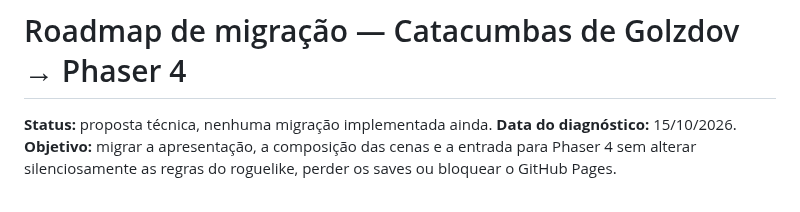
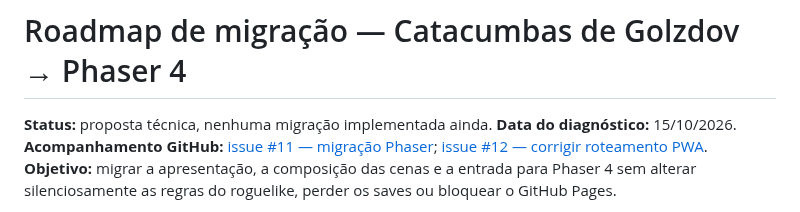
Before and after one commit to pedromaintenance/catacumbas-de-golzdov, a Markdown page: docs/ROADMAP_PHASER.md, the part around the change. Drawn GitHub-style.

Commit message:
docs: vincular issues de migração Phaser e PWA

```diff
--- a/docs/ROADMAP_PHASER.md
+++ b/docs/ROADMAP_PHASER.md
@@ -2,6 +2,7 @@
 
 **Status:** proposta técnica, nenhuma migração implementada ainda.
 **Data do diagnóstico:** 15/10/2026.
+**Acompanhamento GitHub:** [issue #11 — migração Phaser](https://github.com/pedromaintenance/catacumbas-de-golzdov/issues/11); [issue #12 — corrigir roteamento PWA](https://github.com/pedromaintenance/catacumbas-de-golzdov/issues/12).
 **Objetivo:** migrar a apresentação, a composição das cenas e a entrada para Phaser 4 sem alterar silenciosamente as regras do roguelike, perder os saves ou bloquear o GitHub Pages.
 
 > **Regra de ouro:** cada incremento de código só entra na `main` depois dos testes. A versão estável em `/catacumbas-de-golzdov/` deve permanecer jogável; a versão Phaser será testada em `/catacumbas-de-golzdov/phaser/`. Este caminho experimental é planejado, **não está publicado ainda**.
```
